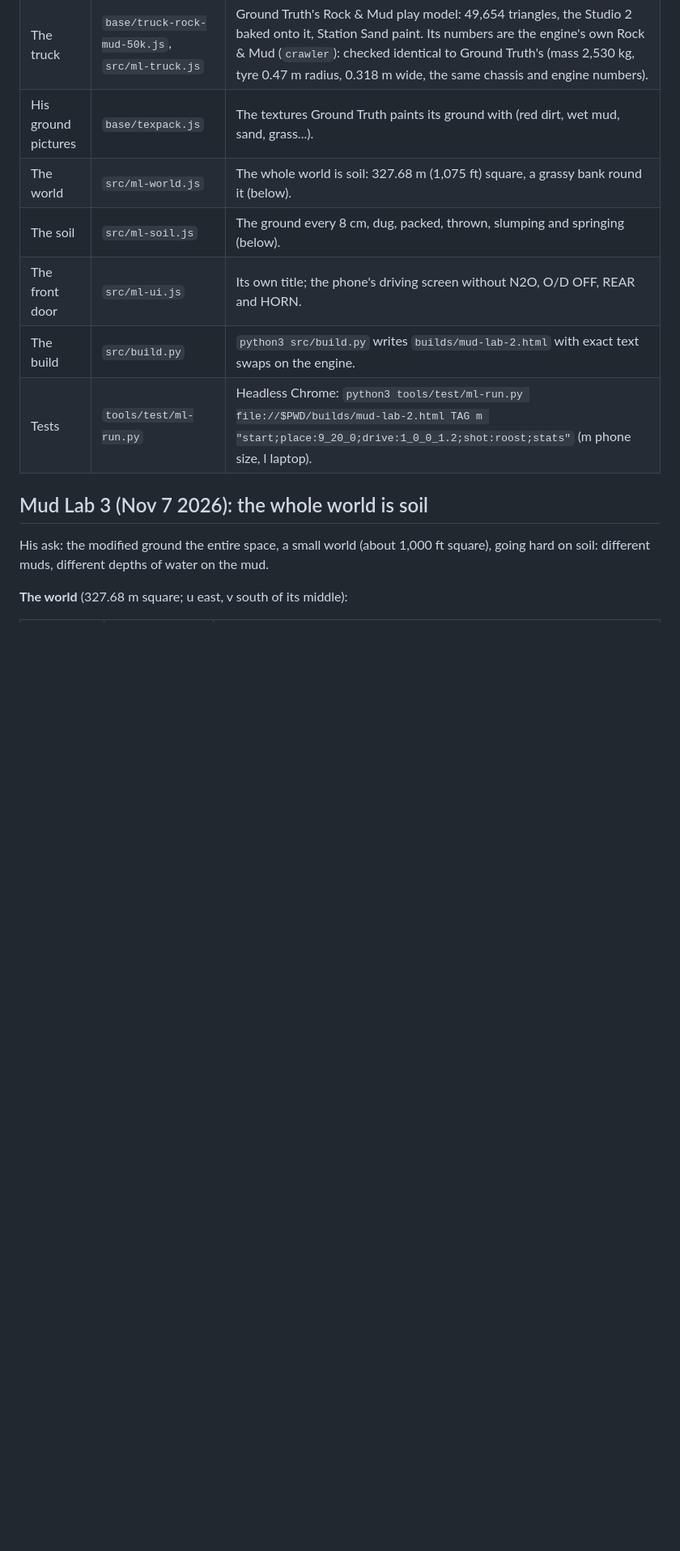
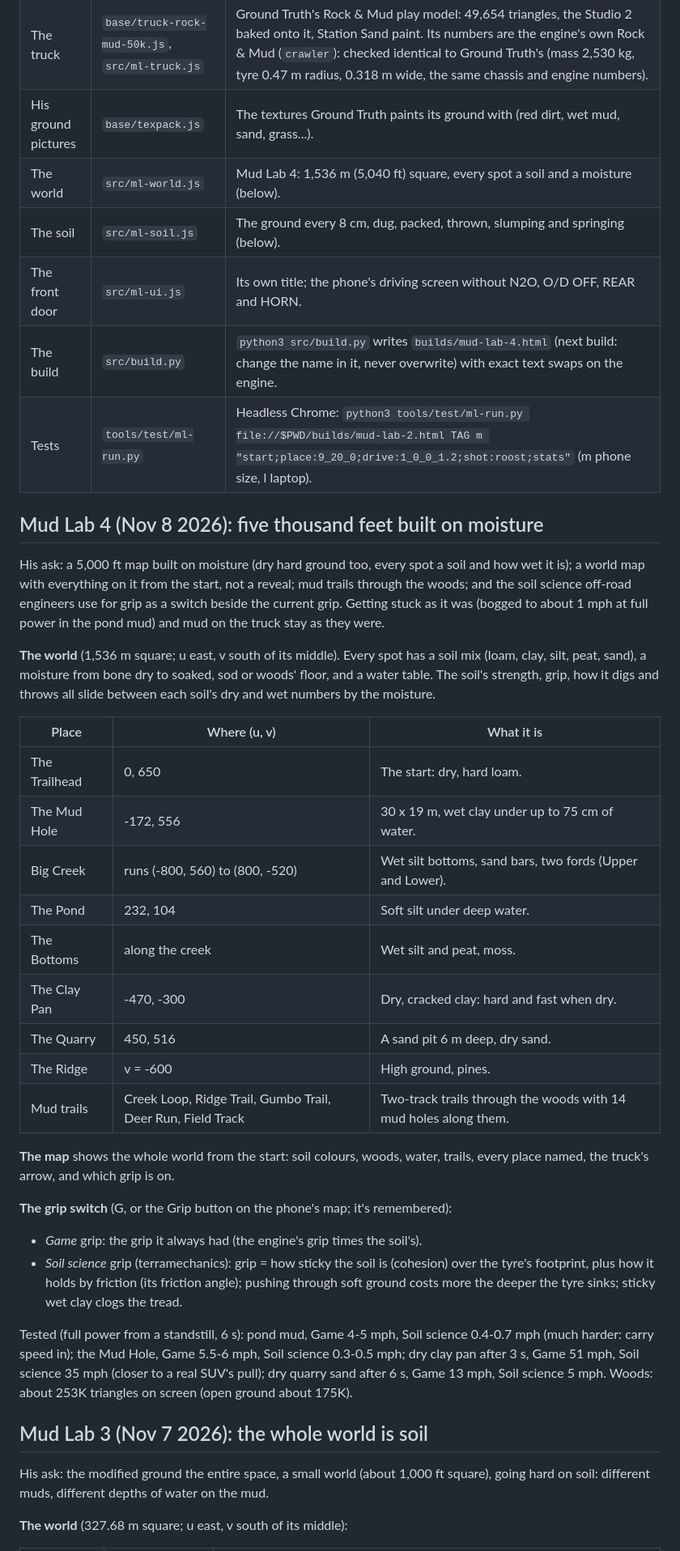
Before and after one commit to chriskizer91-ops/mud-lab, a Markdown page: README.md, the part around one of its changes. Shown at 81% size. GitHub-like rendering; blank space fills up the shorter version.

```diff
--- a/README.md
+++ b/README.md
@@ -14,11 +15,48 @@ world smooth on a keyboard (or reload the page). Earlier builds stay as they wer
 | The engine | `base/engine-salt-and-sand.html` | A frozen copy of Redline County's Salt & Sand page (the Road Not Found engine: renderer, physics, Digital Engine sound), from `chriskizer91-ops/salt-mini-plus` branch `beyond-the-last-road`, Nov 7 2026. Never updated from there: this copy is Mud Lab's own. |
 | The truck | `base/truck-rock-mud-50k.js`, `src/ml-truck.js` | Ground Truth's Rock & Mud play model: 49,654 triangles, the Studio 2 baked onto it, Station Sand paint. Its numbers are the engine's own Rock & Mud (`crawler`): checked identical to Ground Truth's (mass 2,530 kg, tyre 0.47 m radius, 0.318 m wide, the same chassis and engine numbers). |
 | His ground pictures | `base/texpack.js` | The textures Ground Truth paints its ground with (red dirt, wet mud, sand, grass...). |
-| The world | `src/ml-world.js` | The whole world is soil: 327.68 m (1,075 ft) square, a grassy bank round it (below). |
+| The world | `src/ml-world.js` | Mud Lab 4: 1,536 m (5,040 ft) square, every spot a soil and a moisture (below). |
 | The soil | `src/ml-soil.js` | The ground every 8 cm, dug, packed, thrown, slumping and springing (below). |
 | The front door | `src/ml-ui.js` | Its own title; the phone's driving screen without N2O, O/D OFF, REAR and HORN. |
-| The build | `src/build.py` | `python3 src/build.py` writes `builds/mud-lab-2.html` with exact text swaps on the engine. |
+| The build | `src/build.py` | `python3 src/build.py` writes `builds/mud-lab-4.html` (next build: change the name in it, never overwrite) with exact text swaps on the engine. |
 | Tests | `tools/test/ml-run.py` | Headless Chrome: `python3 tools/test/ml-run.py file://$PWD/builds/mud-lab-2.html TAG m "start;place:9_20_0;drive:1_0_0_1.2;shot:roost;stats"` (m phone size, l laptop). |
+
+## Mud Lab 4 (Nov 8 2026): five thousand feet built on moisture
+
+His ask: a 5,000 ft map built on moisture (dry hard ground too, every spot a soil and how wet it is); a world map with
+everything on it from the start, not a reveal; mud trails through the woods; and the soil science off-road engineers
+use for grip as a switch beside the current grip. Getting stuck as it was (bogged to about 1 mph at full power in the
+pond mud) and mud on the truck stay as they were.
+
+**The world** (1,536 m square; u east, v south of its middle). Every spot has a soil mix (loam, clay, silt, peat, sand),
+a moisture from bone dry to soaked, sod or woods' floor, and a water table. The soil's strength, grip, how it digs and
+throws all slide between each soil's dry and wet numbers by the moisture.
+
+| Place | Where (u, v) | What it is |
+| --- | --- | --- |
+| The Trailhead | 0, 650 | The start: dry, hard loam. |
+| The Mud Hole | -172, 556 | 30 x 19 m, wet clay under up to 75 cm of water. |
+| Big Creek | runs (-800, 560) to (800, -520) | Wet silt bottoms, sand bars, two fords (Upper and Lower). |
+| The Pond | 232, 104 | Soft silt under deep water. |
+| The Bottoms | along the creek | Wet silt and peat, moss. |
+| The Clay Pan | -470, -300 | Dry, cracked clay: hard and fast when dry. |
+| The Quarry | 450, 516 | A sand pit 6 m deep, dry sand. |
+| The Ridge | v = -600 | High ground, pines. |
+| Mud trails | Creek Loop, Ridge Trail, Gumbo Trail, Deer Run, Field Track | Two-track trails through the woods with 14 mud holes along them. |
+
+**The map** shows the whole world from the start: soil colours, woods, water, trails, every place named, the truck's arrow,
+and which grip is on.
+
+**The grip switch** (G, or the Grip button on the phone's map; it's remembered):
+- *Game* grip: the grip it always had (the engine's grip times the soil's).
+- *Soil science* grip (terramechanics): grip = how sticky the soil is (cohesion) over the tyre's footprint, plus how it
+  holds by friction (its friction angle); pushing through soft ground costs more the deeper the tyre sinks; sticky wet
+  clay clogs the tread.
+
+Tested (full power from a standstill, 6 s): pond mud, Game 4-5 mph, Soil science 0.4-0.7 mph (much harder: carry speed in);
+the Mud Hole, Game 5.5-6 mph, Soil science 0.3-0.5 mph; dry clay pan after 3 s, Game 51 mph, Soil science 35 mph (closer to
+a real SUV's pull); dry quarry sand after 6 s, Game 13 mph, Soil science 5 mph. Woods: about 253K triangles on screen
+(open ground about 175K).
 
 ## Mud Lab 3 (Nov 7 2026): the whole world is soil
 
```
Also changed, not shown: other parts of README.md (+3 -2 lines), docs/shots/mud-lab-4-clay-pan.png (added), docs/shots/mud-lab-4-creek-bottoms.png (added), docs/shots/mud-lab-4-map.png (added), docs/shots/mud-lab-4-mud-hole.png (added), docs/shots/mud-lab-4-woods-trail.png (added), 5 other files.
